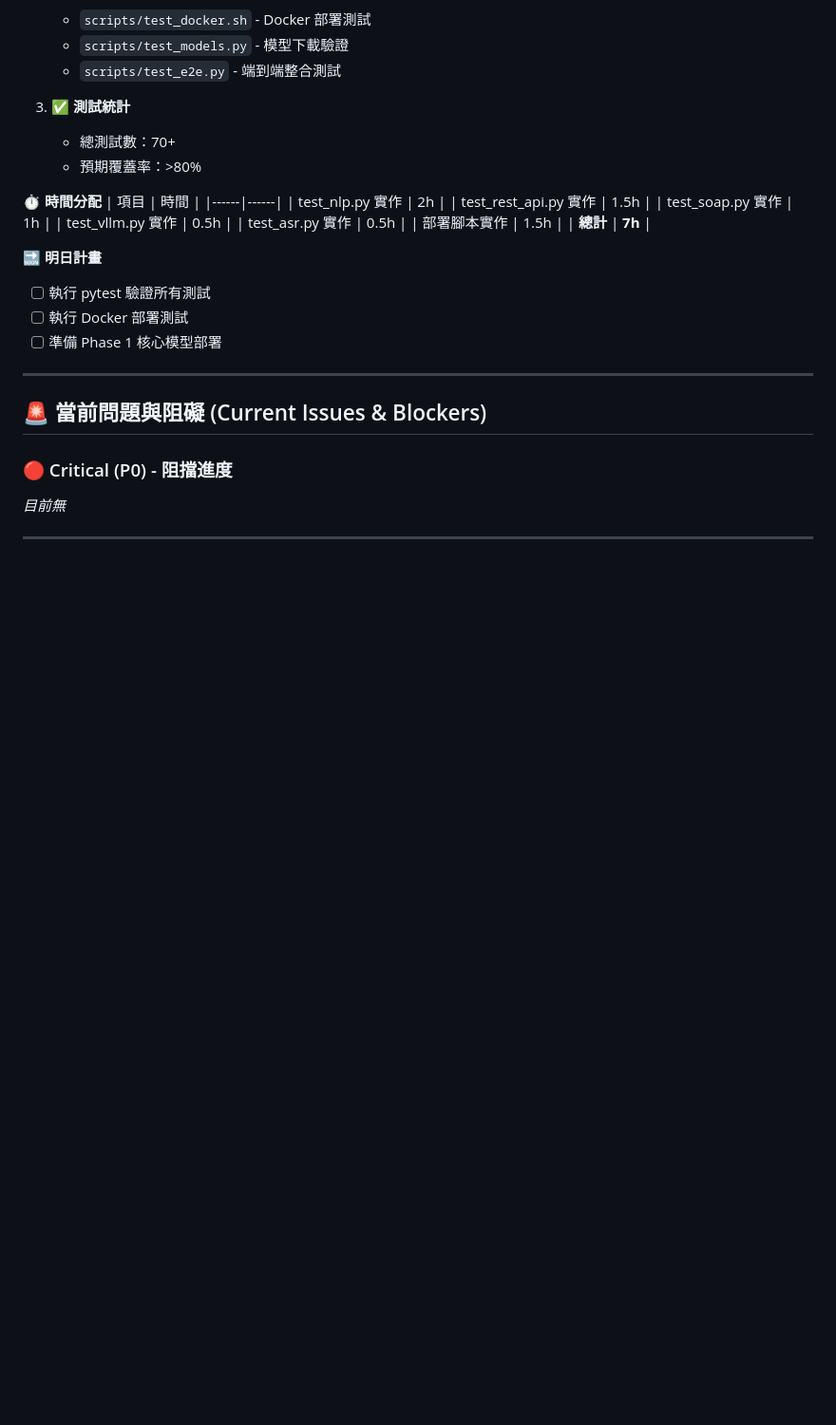
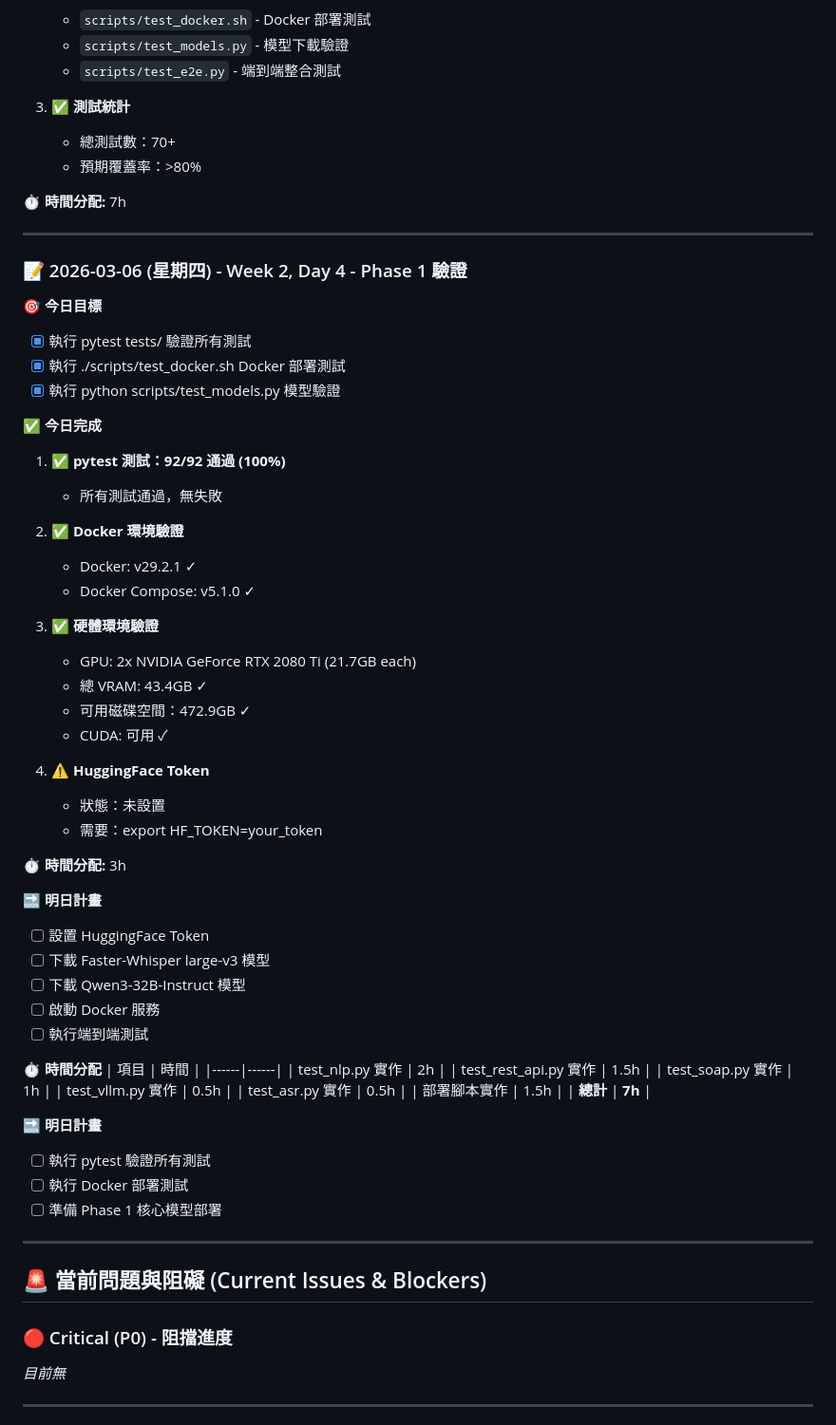
Before and after one commit to hsuyungfeng/SoapVoice, a Markdown page: DailyProgress.md, the part around the change. Shown at 95% size. GitHub-like rendering; blank space fills up the shorter version.

Commit message:
chore: 更新 DailyProgress.md - Phase 1 驗證完成
- 新增 2026-03-06 每日記錄
- 記錄 pytest 92/92 測試通過
- 記錄 Docker/硬體環境驗證結果
- GPU: 2x RTX 2080 Ti (43.4GB VRAM)
- 磁碟空間：472.9GB

Co-authored-by: Qwen-Coder <qwen-coder@alibabacloud.com>

```diff
--- a/DailyProgress.md
+++ b/DailyProgress.md
@@ -168,6 +168,45 @@
    - 總測試數：70+
    - 預期覆蓋率：>80%
 
+**⏱️ 時間分配:** 7h
+
+---
+
+### 📝 2026-03-06 (星期四) - Week 2, Day 4 - Phase 1 驗證
+
+**🎯 今日目標**
+- [x] 執行 pytest tests/ 驗證所有測試
+- [x] 執行 ./scripts/test_docker.sh Docker 部署測試
+- [x] 執行 python scripts/test_models.py 模型驗證
+
+**✅ 今日完成**
+
+1. ✅ **pytest 測試：92/92 通過 (100%)**
+   - 所有測試通過，無失敗
+
+2. ✅ **Docker 環境驗證**
+   - Docker: v29.2.1 ✓
+   - Docker Compose: v5.1.0 ✓
+
+3. ✅ **硬體環境驗證**
+   - GPU: 2x NVIDIA GeForce RTX 2080 Ti (21.7GB each)
+   - 總 VRAM: 43.4GB ✓
+   - 可用磁碟空間：472.9GB ✓
+   - CUDA: 可用 ✓
+
+4. ⚠️ **HuggingFace Token**
+   - 狀態：未設置
+   - 需要：export HF_TOKEN=your_token
+
+**⏱️ 時間分配:** 3h
+
+**🔜 明日計畫**
+- [ ] 設置 HuggingFace Token
+- [ ] 下載 Faster-Whisper large-v3 模型
+- [ ] 下載 Qwen3-32B-Instruct 模型
+- [ ] 啟動 Docker 服務
+- [ ] 執行端到端測試
+
 **⏱️ 時間分配**
 | 項目 | 時間 |
 |------|------|
```
